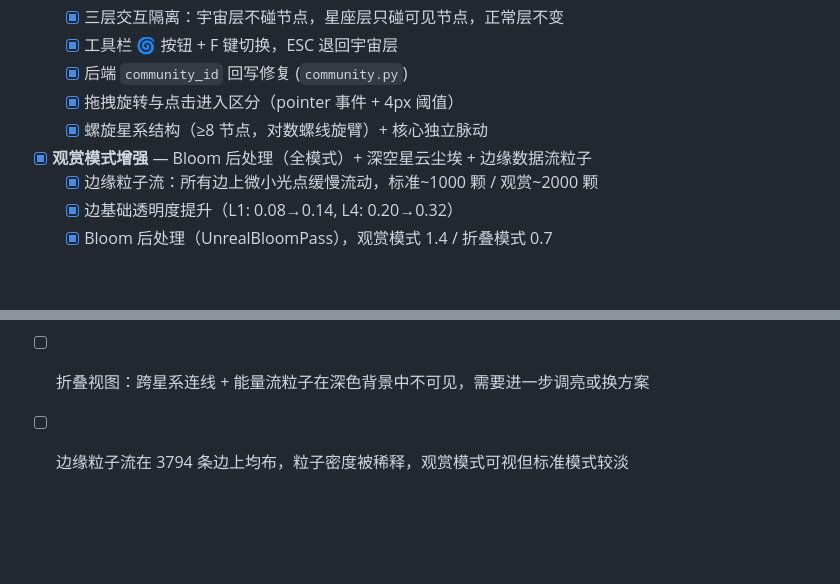
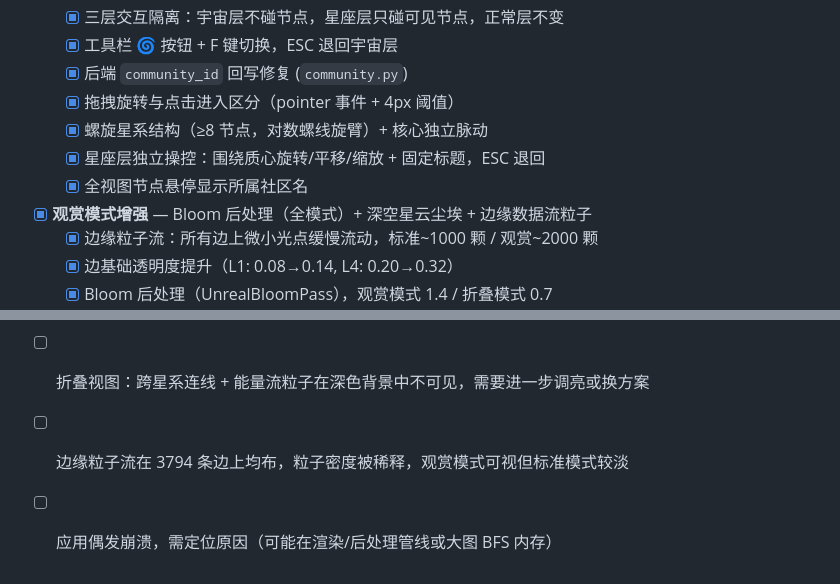
Before and after one commit to 290864310liujiasheng-wq/hologram-audit-risk, a Markdown page: TODO.md, 2 parts joined by grey strips. Drawn GitHub-style; blank space fills up the shorter version.

Commit message:
更新 TODO：补遗漏项 + 记录崩溃问题

```diff
--- a/TODO.md
+++ b/TODO.md
@@ -13,6 +13,9 @@
   - [x] 后端 `community_id` 回写修复 (`community.py`)
   - [x] 拖拽旋转与点击进入区分（pointer 事件 + 4px 阈值）
   - [x] 螺旋星系结构（≥8 节点，对数螺线旋臂）+ 核心独立脉动
+  - [x] 星座层独立操控：围绕质心旋转/平移/缩放 + 固定标题，ESC 退回
+  - [x] 全视图节点悬停显示所属社区名
+
 - [x] **观赏模式增强** — Bloom 后处理（全模式）+ 深空星云尘埃 + 边缘数据流粒子
   - [x] 边缘粒子流：所有边上微小光点缓慢流动，标准~1000 颗 / 观赏~2000 颗
   - [x] 边基础透明度提升（L1: 0.08→0.14, L4: 0.20→0.32）
@@ -53,3 +56,4 @@
 - [ ] 折叠视图：星团叠加时加法混合导致过曝（ACES + 低 Bloom 缓解，无法根治）
 - [ ] 折叠视图：跨星系连线 + 能量流粒子在深色背景中不可见，需要进一步调亮或换方案
 - [ ] 边缘粒子流在 3794 条边上均布，粒子密度被稀释，观赏模式可视但标准模式较淡
+- [ ] 应用偶发崩溃，需定位原因（可能在渲染/后处理管线或大图 BFS 内存）
```
